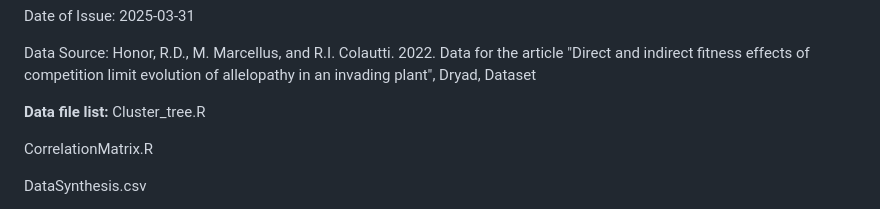
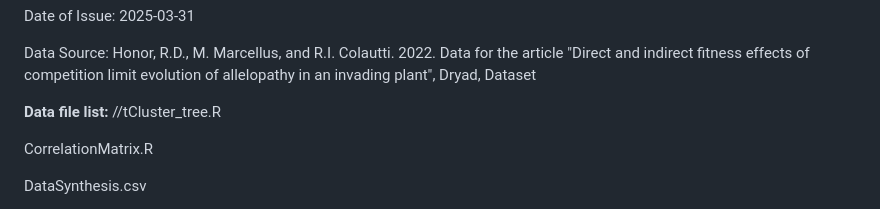
Before and after one commit to CEGriffin/432-Final-Project, a Markdown page: README.md, the part around the change. Rendered like a GitHub page.

```diff
--- a/README.md
+++ b/README.md
@@ -7,7 +7,7 @@ Date of Issue: 2025-03-31
 Data Source: Honor, R.D., M. Marcellus, and R.I. Colautti. 2022. Data for the article "Direct and indirect fitness effects of competition limit evolution of allelopathy in an invading plant", Dryad, Dataset
 
 **Data file list:**
-Cluster_tree.R
+//tCluster_tree.R
 
 CorrelationMatrix.R
 
```
